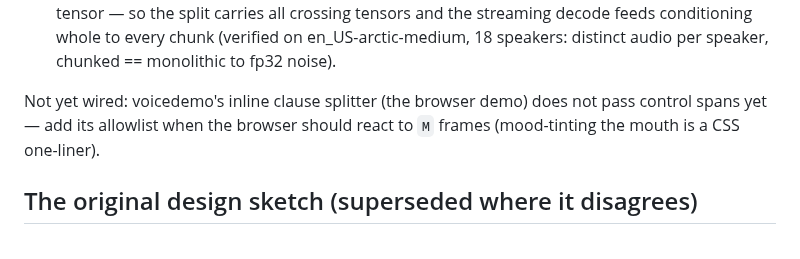
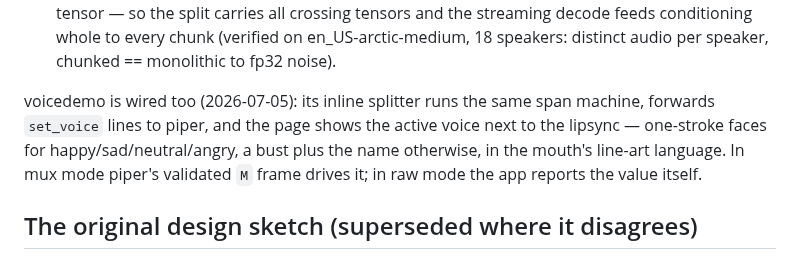
Before and after one commit to cortexist/little-gemma, a Markdown page: docs/mood-metadata.md, the part around the change. Drawn GitHub-style.

Commit message:
doc: voicedemo wired for voice control — speaker faces in the demo
Co-Authored-By: Claude Fable 5 <noreply@anthropic.com>
Claude-Session: https://claude.ai/code/session_01KSRK57bnPRQZGrzXubazXv

```diff
--- a/docs/mood-metadata.md
+++ b/docs/mood-metadata.md
@@ -63,9 +63,12 @@ their own lines; piper consumes them and reports downstream:
   en_US-arctic-medium, 18 speakers: distinct audio per speaker, chunked ==
   monolithic to fp32 noise).
 
-Not yet wired: voicedemo's inline clause splitter (the browser demo) does not
-pass control spans yet — add its allowlist when the browser should react to
-`M` frames (mood-tinting the mouth is a CSS one-liner).
+voicedemo is wired too (2026-07-05): its inline splitter runs the same
+span machine, forwards `set_voice` lines to piper, and the page shows the
+active voice next to the lipsync — one-stroke faces for
+happy/sad/neutral/angry, a bust plus the name otherwise, in the mouth's
+line-art language. In mux mode piper's validated `M` frame drives it; in
+raw mode the app reports the value itself.
 
 ## The original design sketch (superseded where it disagrees)
 
```
